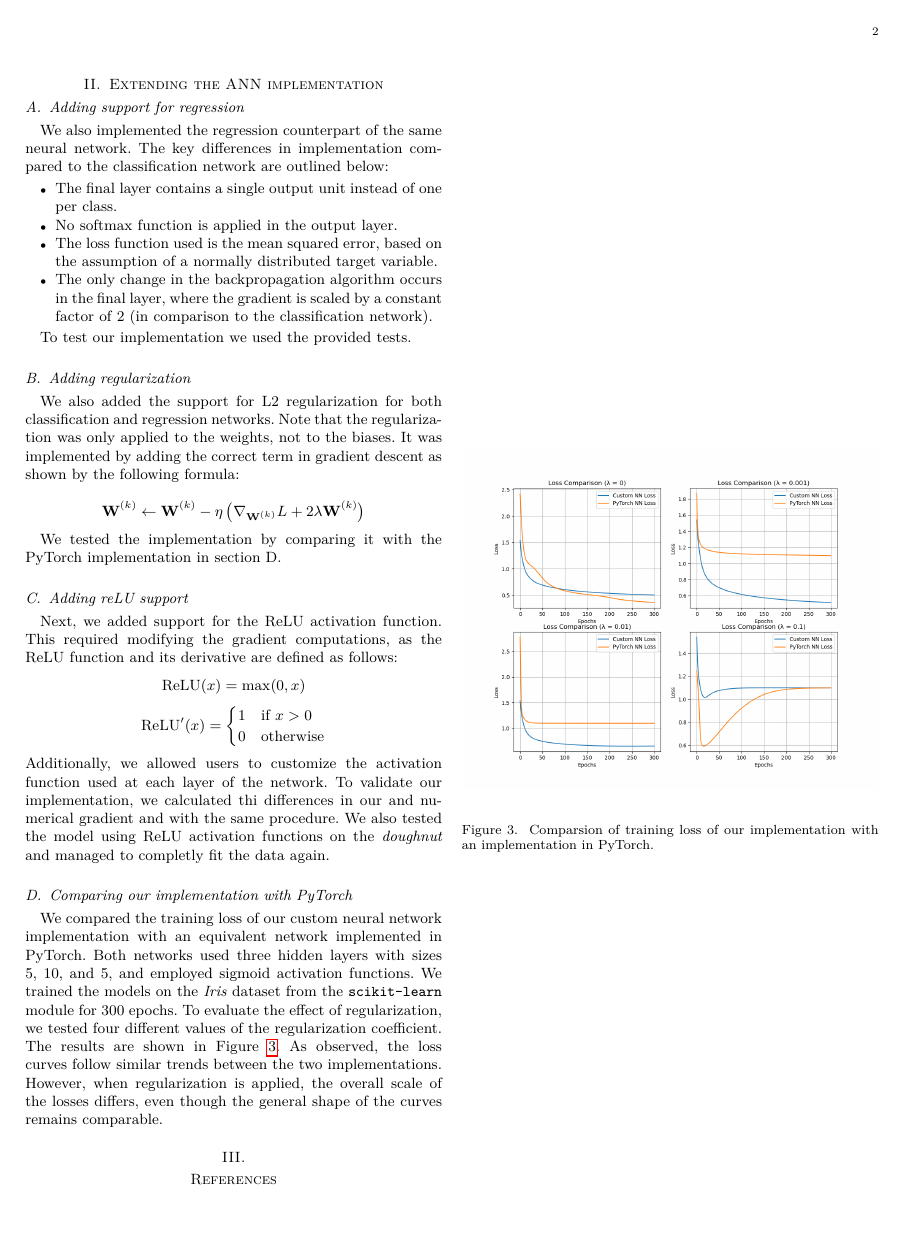
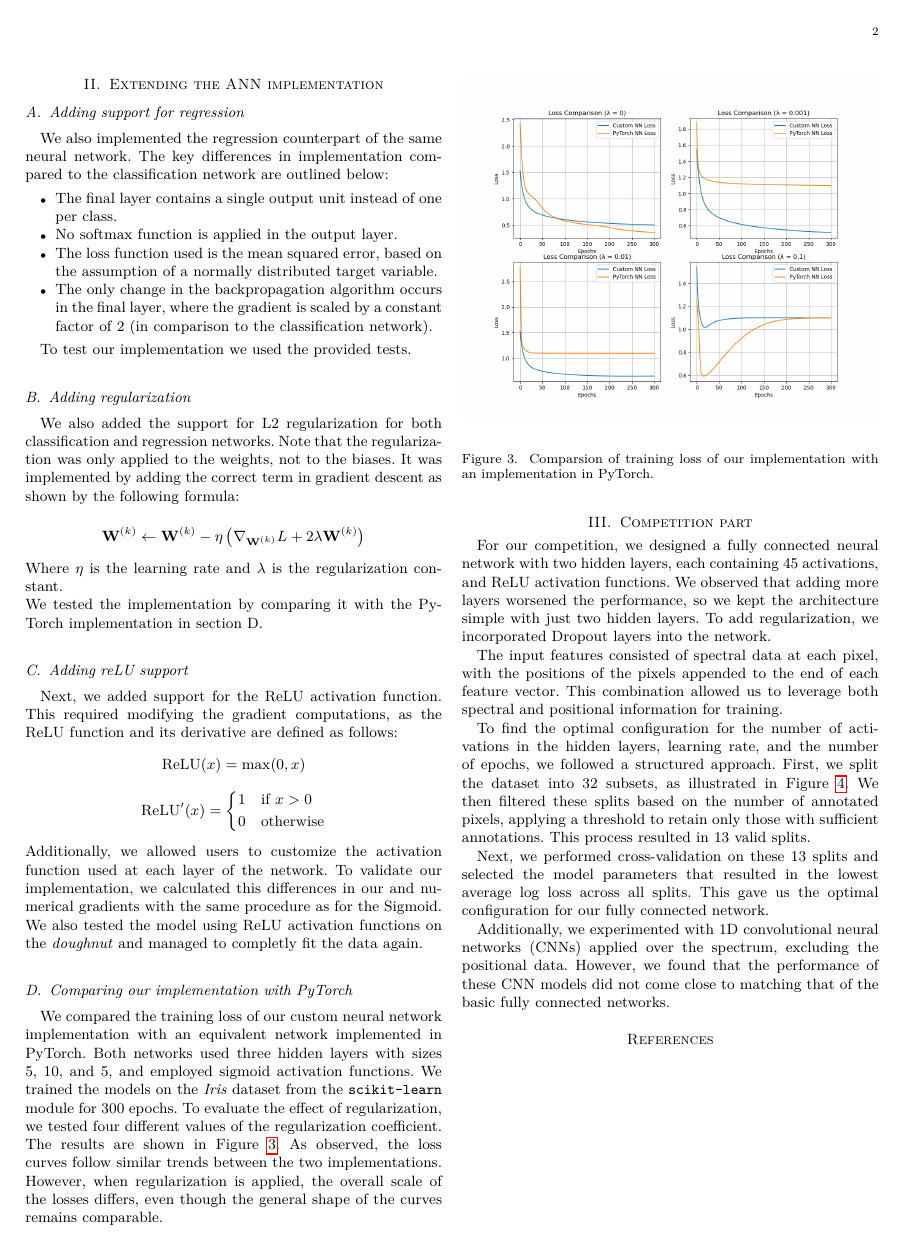
Before and after one commit to markoMedved/machine-learning-for-data-science-assignments, a LaTeX paper (Artificial-neural-networks/report/main.tex): page 2 of 2 before the commit and page 2 of 3 after it. Compiled offline with pdfLaTeX.

Commit message:
finished report

```diff
--- a/Artificial-neural-networks/report/main.tex
+++ b/Artificial-neural-networks/report/main.tex
@@ -164,7 +165,7 @@ It was implemented by adding the correct term in gradient descent
 \[
 \mathbf{W}^{(k)} \leftarrow \mathbf{W}^{(k)} - \eta \left( \nabla_{\mathbf{W}^{(k)}} L + 2\lambda \mathbf{W}^{(k)} \right)
 \]
-
+Where $\eta$ is the learning rate and $\lambda$ is the regularization constant.\\
 We tested the implementation by comparing it with the PyTorch implementation in section D.
 
 \subsection{Adding reLU support}
@@ -180,8 +181,8 @@ Next, we added support for the ReLU activation function. This required modifying
 \end{cases}
 \]
 Additionally, we allowed users to customize the activation function used at each layer
- of the network. To validate our implementation, we calculated thi differences in our and
- numerical gradient and with the same procedure. We also tested the model using ReLU activation
+ of the network. To validate our implementation, we calculated this differences in our and
+ numerical gradients with the same procedure as for the Sigmoid. We also tested the model using ReLU activation
   functions on the \textit{doughnut} and managed to completly fit the data again.
 
 \subsection{Comparing our implementation with PyTorch}
@@ -195,4 +196,13 @@ We compared the training loss of our custom neural network implementation with a
 \end{figure}
 
 
-\section{}
+\section{Competition part}
+For our competition, we designed a fully connected neural network with two hidden layers, each containing 45 activations, and ReLU activation functions. We observed that adding more layers worsened the performance, so we kept the architecture simple with just two hidden layers. To add regularization, we incorporated Dropout layers into the network.
+
+The input features consisted of spectral data at each pixel, with the positions of the pixels appended to the end of each feature vector. This combination allowed us to leverage both spectral and positional information for training.
+
+To find the optimal configuration for the number of activations in the hidden layers, learning rate, and the number of epochs, we followed a structured approach. First, we split the dataset into 32 subsets, as illustrated in Figure~\ref{fig:samples}. We then filtered these splits based on the number of annotated pixels, applying a threshold to retain only those with sufficient annotations. This process resulted in 13 valid splits.
+
+Next, we performed cross-validation on these 13 splits and selected the model parameters that resulted in the lowest average log loss across all splits. This gave us the optimal configuration for our fully connected network.
+
+Additionally, we experimented with 1D convolutional neural networks (CNNs) applied over the spectrum, excluding the positional data. However, we found that the performance of these CNN models did not come close to matching that of the basic fully connected networks.
@@ -199,3 +214,5 @@ We compared the training loss of our custom neural network implementation with a
+    \label{fig:samples}
+\end{figure}
 
 \bibliographystyle{IEEEtran}
 \bibliography{bibliography}
```
Also changed, not shown: Artificial-neural-networks/report/figures/samples.png (added), Artificial-neural-networks/report/main.pdf, Artificial-neural-networks/report/main.tex (8 more changed lines), 10 other files.
